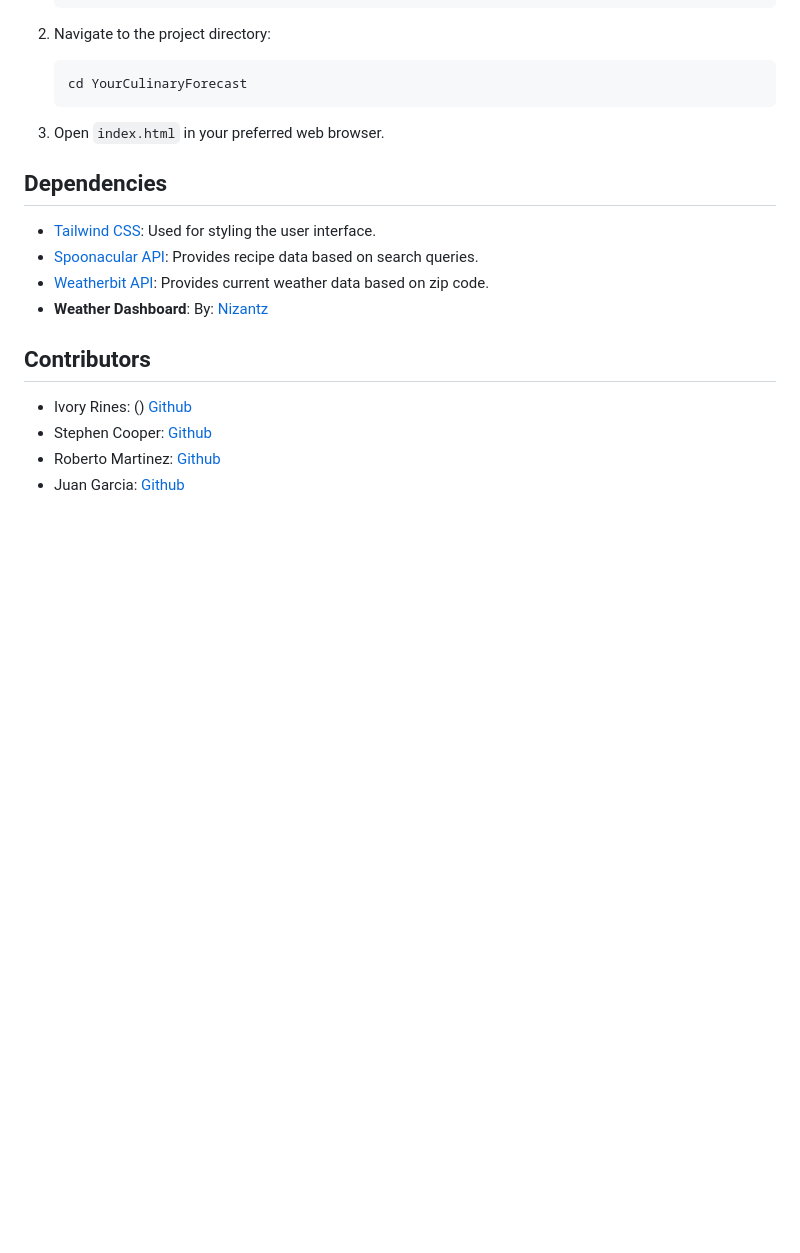
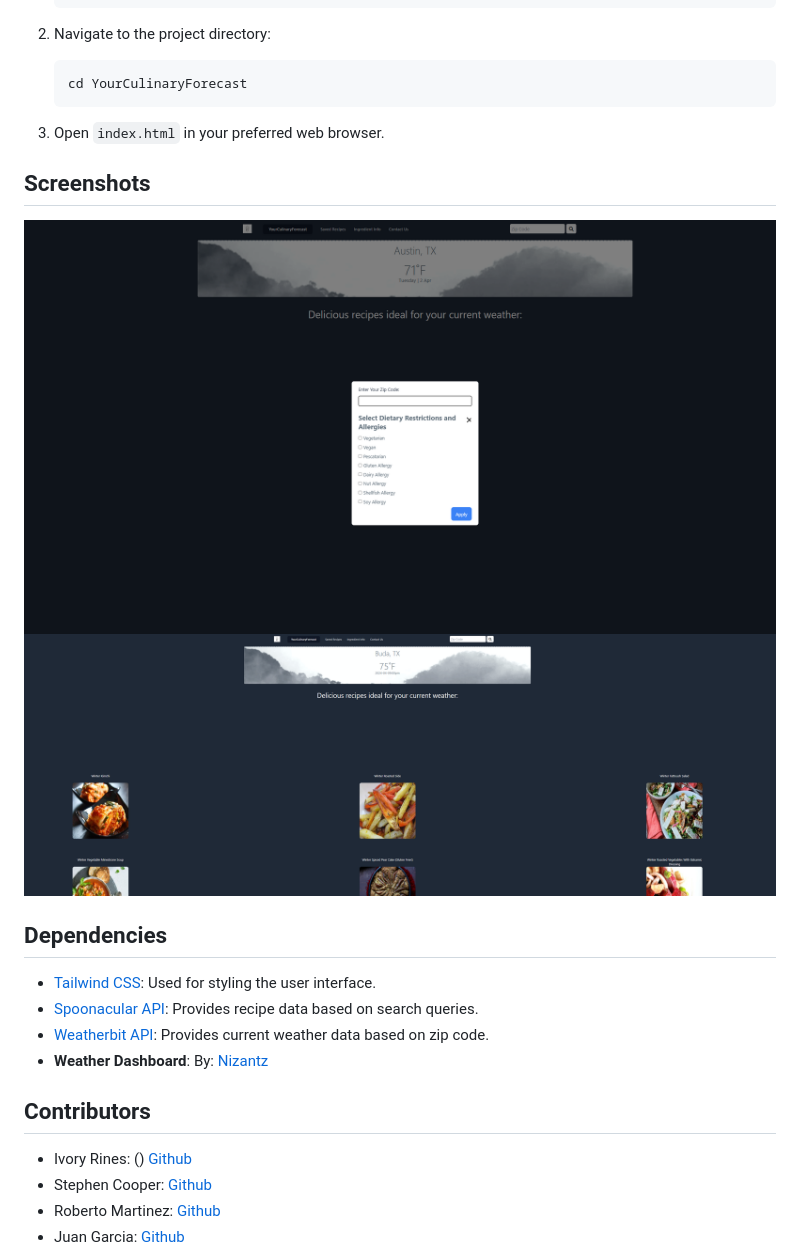
Before and after one commit to Sora0216/YourCulinaryForecast, a Markdown page: README.md, the part around the change. Rendered like a GitHub page; pictures changed too: assets/images/culinary-forecast-modal.png (added), assets/images/culinary-forecast-webpage.png (added); blank space fills up the shorter version.

Commit message:
added screenshots to readme

```diff
--- a/README.md
+++ b/README.md
@@ -39,6 +39,11 @@ Your Culinary Forecast is a web application that provides weather-appropriate re
 
 3. Open `index.html` in your preferred web browser.
 
+## Screenshots
+
+![Alt Text](./assets/images/culinary-forecast-modal.png)
+![Alt Text](./assets/images/culinary-forecast-webpage.png)
+
 ## Dependencies
 
 - [Tailwind CSS](https://tailwindcss.com/): Used for styling the user interface.
```
